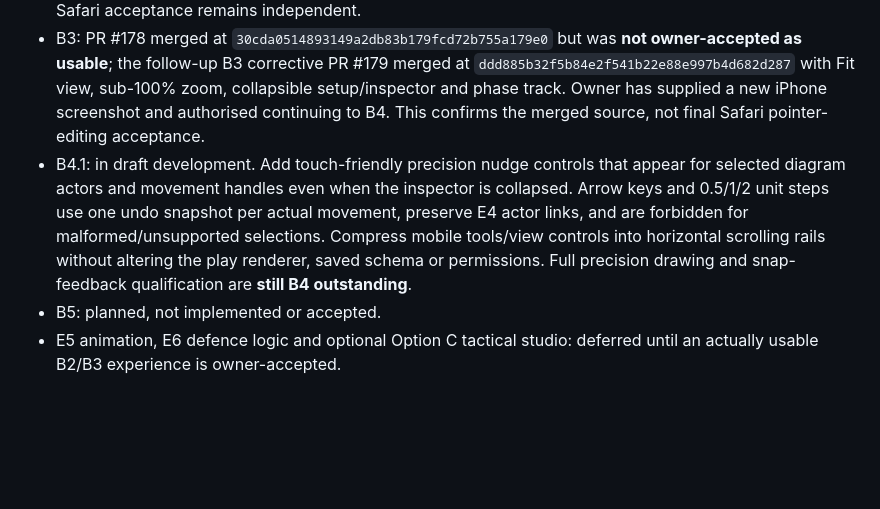
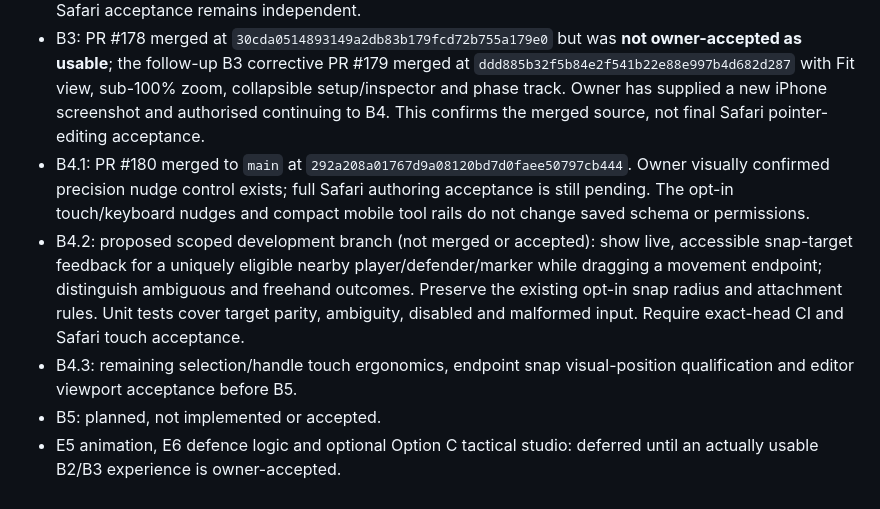
Before and after one commit to pdomoney/team-manager, a Markdown page: docs/architecture/option-b-play-workspace-programme.md, the part around the change. GitHub-like rendering; blank space fills up the shorter version.

Commit message:
Record merged B4.1 and bounded B4.2 acceptance gates

```diff
--- a/docs/architecture/option-b-play-workspace-programme.md
+++ b/docs/architecture/option-b-play-workspace-programme.md
@@ -31,6 +31,8 @@ Coach: select current club/team and active role → Tactics → Plays → find S
 - B1: PR #176 merged to `main` at `2284ff339ba26803e2466b5fc2aa05d84d3c5945`; source delivered, actual Safari owner acceptance not inferred.
 - B2: PR #177 merged to `main` at `b69eadbbd97dd9bd1aa1e67462e0b01df88e8264`; source delivered, owner Safari acceptance remains independent.
 - B3: PR #178 merged at `30cda0514893149a2db83b179fcd72b755a179e0` but was **not owner-accepted as usable**; the follow-up B3 corrective PR #179 merged at `ddd885b32f5b84e2f541b22e88e997b4d682d287` with Fit view, sub-100% zoom, collapsible setup/inspector and phase track. Owner has supplied a new iPhone screenshot and authorised continuing to B4. This confirms the merged source, not final Safari pointer-editing acceptance.
-- B4.1: in draft development. Add touch-friendly precision nudge controls that appear for selected diagram actors and movement handles even when the inspector is collapsed. Arrow keys and 0.5/1/2 unit steps use one undo snapshot per actual movement, preserve E4 actor links, and are forbidden for malformed/unsupported selections. Compress mobile tools/view controls into horizontal scrolling rails without altering the play renderer, saved schema or permissions. Full precision drawing and snap-feedback qualification are **still B4 outstanding**.
+- B4.1: PR #180 merged to `main` at `292a208a01767d9a08120bd7d0faee50797cb444`. Owner visually confirmed precision nudge control exists; full Safari authoring acceptance is still pending. The opt-in touch/keyboard nudges and compact mobile tool rails do not change saved schema or permissions.
+- B4.2: proposed scoped development branch (not merged or accepted): show live, accessible snap-target feedback for a uniquely eligible nearby player/defender/marker while dragging a movement endpoint; distinguish ambiguous and freehand outcomes. Preserve the existing opt-in snap radius and attachment rules. Unit tests cover target parity, ambiguity, disabled and malformed input. Require exact-head CI and Safari touch acceptance.
+- B4.3: remaining selection/handle touch ergonomics, endpoint snap visual-position qualification and editor viewport acceptance before B5.
 - B5: planned, not implemented or accepted.
 - E5 animation, E6 defence logic and optional Option C tactical studio: deferred until an actually usable B2/B3 experience is owner-accepted.
```
